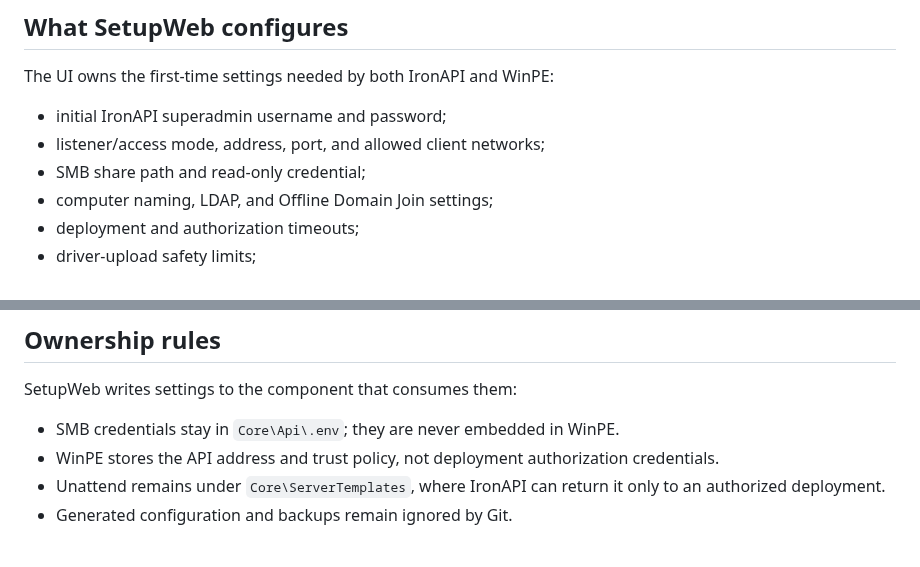
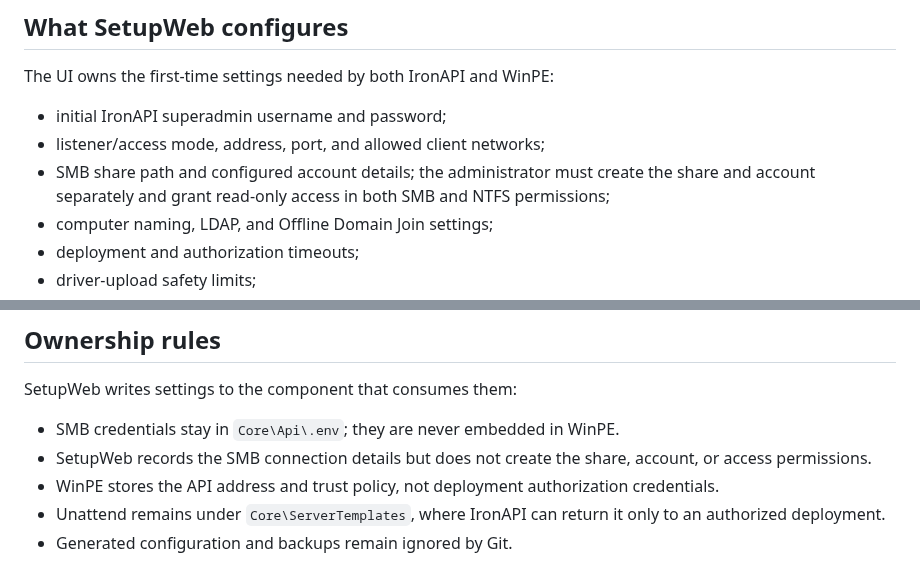
Before and after one commit to Syrinoxsis/IronDeploy, a Markdown page: Core/Docs/SETUPWEB.md, 2 parts joined by grey strips. Drawn GitHub-style.

Commit message:
Clarify SetupWeb SMB ownership

```diff
--- a/Core/Docs/SETUPWEB.md
+++ b/Core/Docs/SETUPWEB.md
@@ -49,7 +49,9 @@ The UI owns the first-time settings needed by both IronAPI and WinPE:
 
 - initial IronAPI superadmin username and password;
 - listener/access mode, address, port, and allowed client networks;
-- SMB share path and read-only credential;
+- SMB share path and configured account details; the administrator must create
+  the share and account separately and grant read-only access in both SMB and
+  NTFS permissions;
 - computer naming, LDAP, and Offline Domain Join settings;
 - deployment and authorization timeouts;
 - driver-upload safety limits;
@@ -84,6 +86,8 @@ the bootstrap identity into SQLite at startup.
 SetupWeb writes settings to the component that consumes them:
 
 - SMB credentials stay in `Core\Api\.env`; they are never embedded in WinPE.
+- SetupWeb records the SMB connection details but does not create the share,
+  account, or access permissions.
 - WinPE stores the API address and trust policy, not deployment authorization
   credentials.
 - Unattend remains under `Core\ServerTemplates`, where IronAPI can return it only to
```
